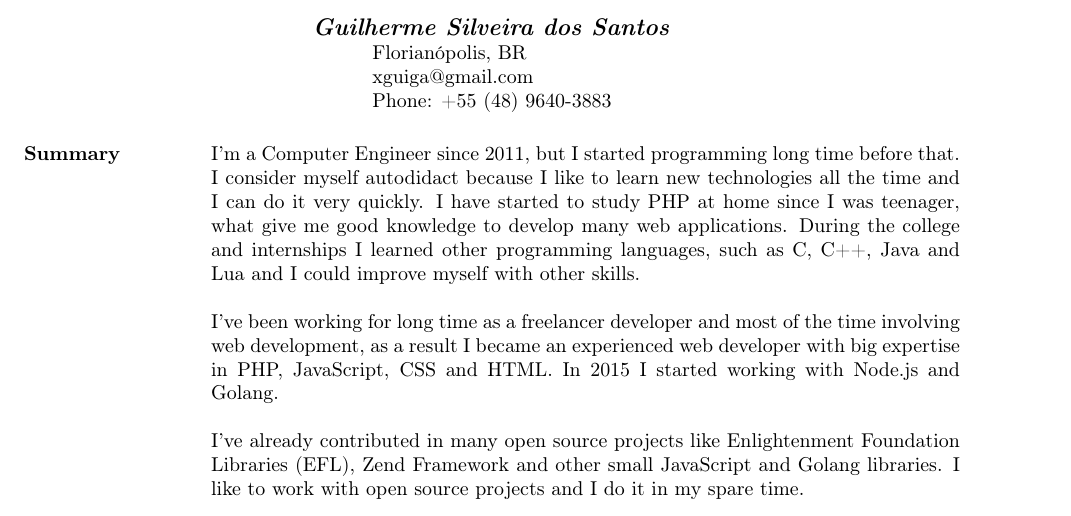
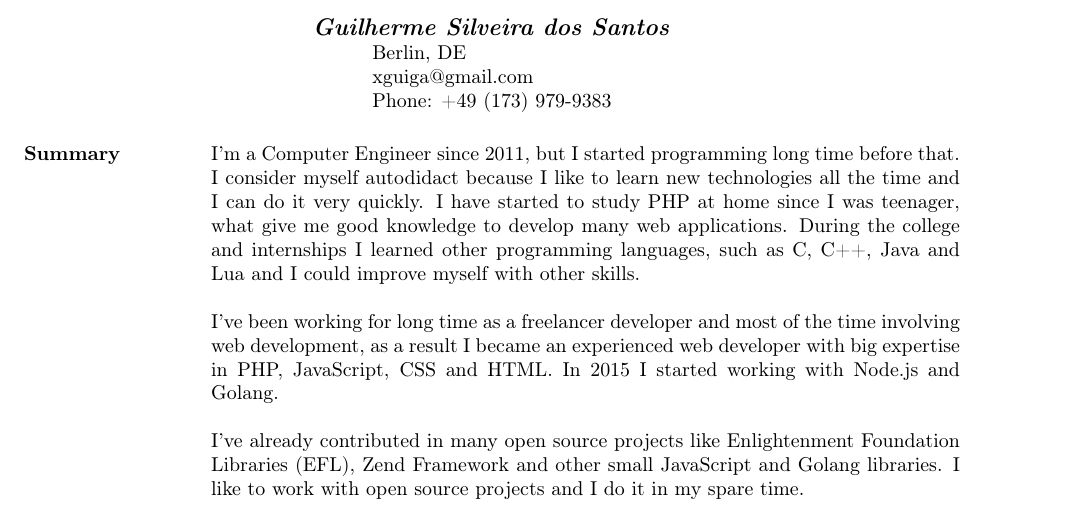
Before and after one commit to guilherme-santos/resume, a LaTeX CV (resume.tex): part of page 1 of 2, cut so that both start at the same text. Compiled offline with pdfLaTeX.

Commit message:
Fix location and phone number

```diff
--- a/resume.tex
+++ b/resume.tex
@@ -13,7 +13,7 @@
 \begin{document}
 
 \name{\textit{Guilherme Silveira dos Santos}}
-\address{Florianópolis, BR \\ xguiga@gmail.com \\ Phone: +55 (48) 9640-3883 }
+\address{Berlin, DE \\ xguiga@gmail.com \\ Phone: +49 (173) 979-9383 }
 
 \begin{resume}
 
```
Also changed, not shown: README.md.
